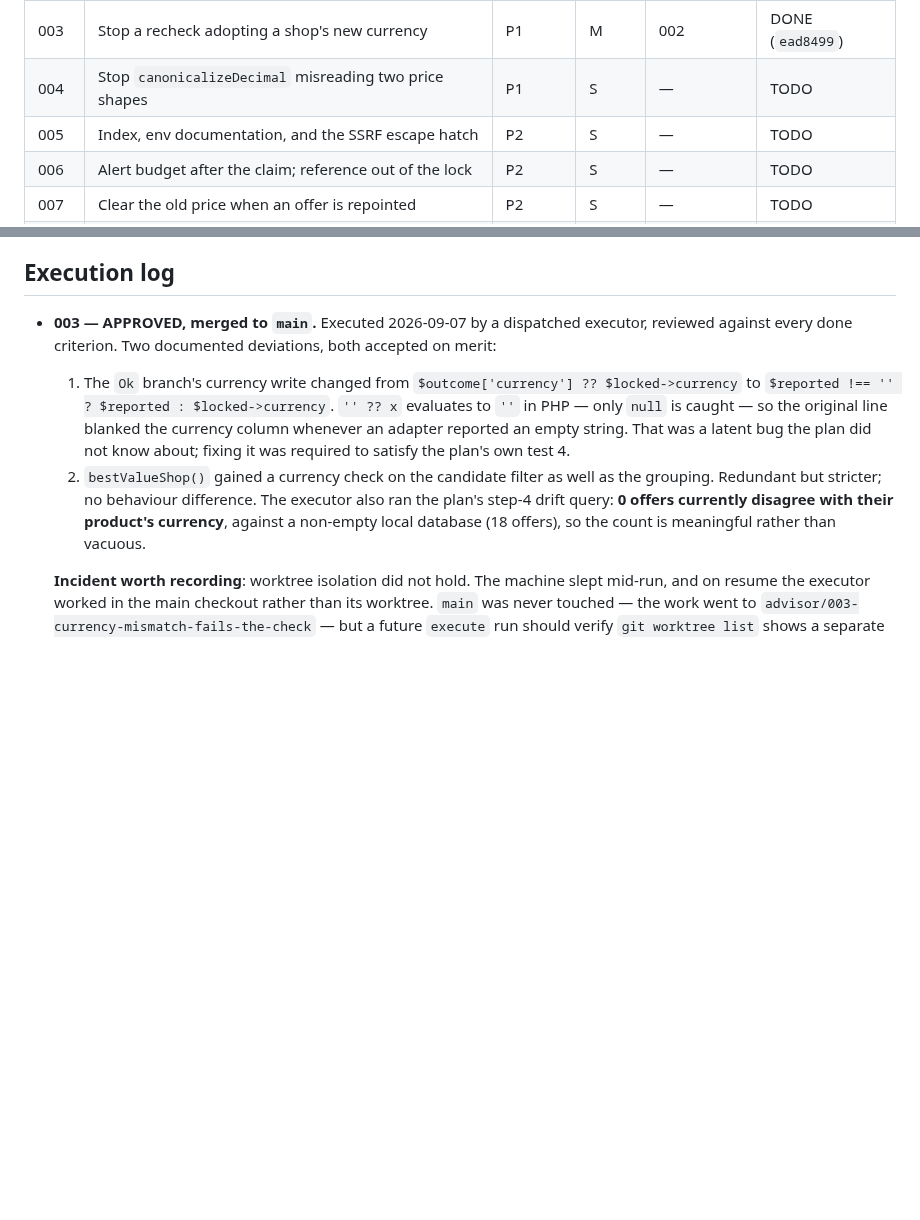
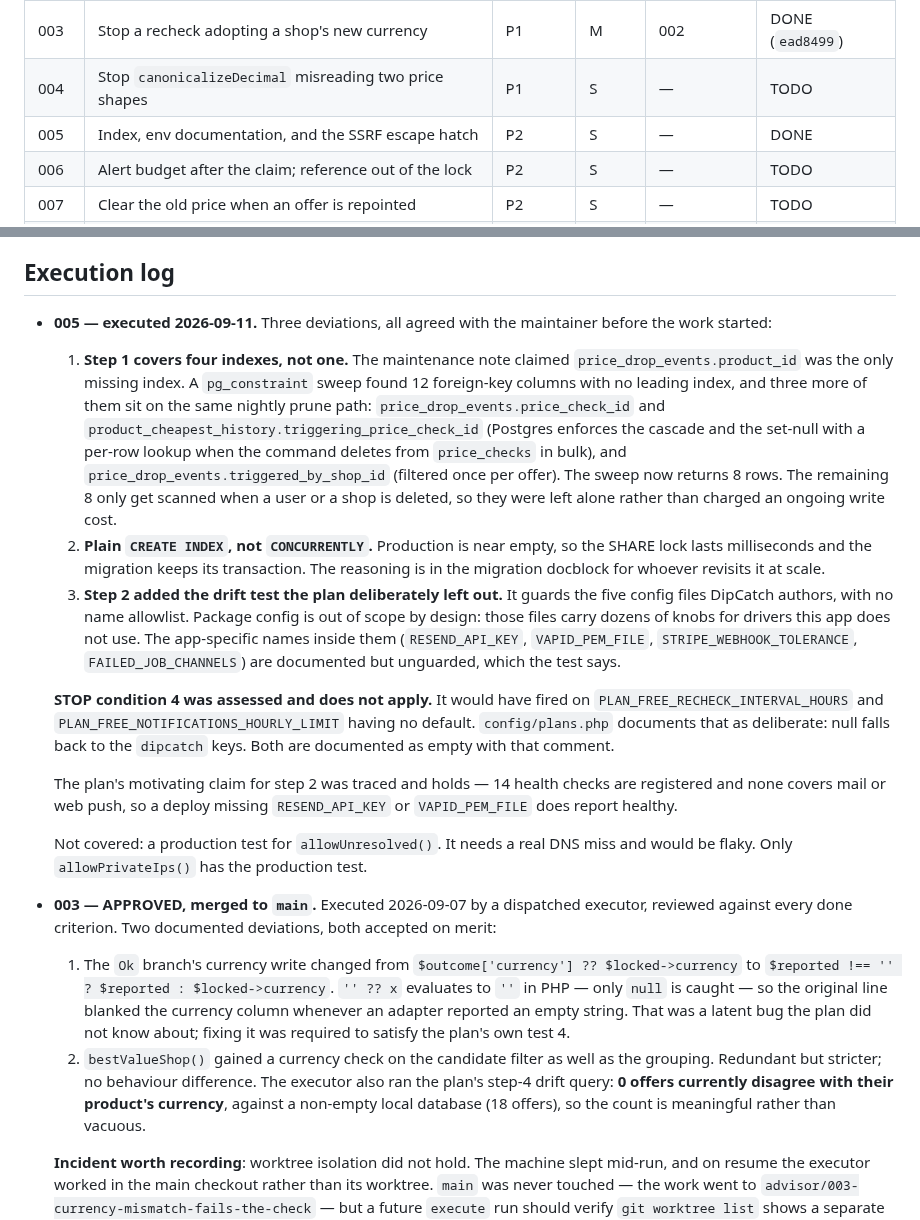
Before and after one commit to SanderMuller/dipcatch, a Markdown page: plans/README.md, 2 parts joined by grey strips. GitHub-like rendering; blank space fills up the shorter version.

Commit message:
docs: record plan 005 as done, with its three deviations
Co-Authored-By: Claude Opus 5 (1M context) <noreply@anthropic.com>

```diff
--- a/plans/README.md
+++ b/plans/README.md
@@ -22,7 +22,7 @@ vendor/bin/pest || true                       # 0 failures
 | 002 | Make a rate-limited recheck retry instead of dead-lettering | P1 | S | — | TODO |
 | 003 | Stop a recheck adopting a shop's new currency | P1 | M | 002 | DONE (`ead8499`) |
 | 004 | Stop `canonicalizeDecimal` misreading two price shapes | P1 | S | — | TODO |
-| 005 | Index, env documentation, and the SSRF escape hatch | P2 | S | — | TODO |
+| 005 | Index, env documentation, and the SSRF escape hatch | P2 | S | — | DONE |
 | 006 | Alert budget after the claim; reference out of the lock | P2 | S | — | TODO |
 | 007 | Clear the old price when an offer is repointed | P2 | S | — | TODO |
 | 008 | Only dispatch a digest when there is something to digest | P3 | M | — | TODO |
@@ -79,6 +79,40 @@ Recorded so an executor does not re-litigate them:
    arrive later the same day.
 
 ## Execution log
+
+- **005 — executed 2026-09-11.** Three deviations, all agreed with the maintainer
+  before the work started:
+  1. **Step 1 covers four indexes, not one.** The maintenance note claimed
+     `price_drop_events.product_id` was the only missing index. A `pg_constraint`
+     sweep found 12 foreign-key columns with no leading index, and three more of
+     them sit on the same nightly prune path: `price_drop_events.price_check_id`
+     and `product_cheapest_history.triggering_price_check_id` (Postgres enforces
+     the cascade and the set-null with a per-row lookup when the command deletes
+     from `price_checks` in bulk), and `price_drop_events.triggered_by_shop_id`
+     (filtered once per offer). The sweep now returns 8 rows. The remaining 8
+     only get scanned when a user or a shop is deleted, so they were left alone
+     rather than charged an ongoing write cost.
+  2. **Plain `CREATE INDEX`, not `CONCURRENTLY`.** Production is near empty, so
+     the SHARE lock lasts milliseconds and the migration keeps its transaction.
+     The reasoning is in the migration docblock for whoever revisits it at scale.
+  3. **Step 2 added the drift test the plan deliberately left out.** It guards
+     the five config files DipCatch authors, with no name allowlist. Package
+     config is out of scope by design: those files carry dozens of knobs for
+     drivers this app does not use. The app-specific names inside them
+     (`RESEND_API_KEY`, `VAPID_PEM_FILE`, `STRIPE_WEBHOOK_TOLERANCE`,
+     `FAILED_JOB_CHANNELS`) are documented but unguarded, which the test says.
+
+  **STOP condition 4 was assessed and does not apply.** It would have fired on
+  `PLAN_FREE_RECHECK_INTERVAL_HOURS` and `PLAN_FREE_NOTIFICATIONS_HOURLY_LIMIT`
+  having no default. `config/plans.php` documents that as deliberate: null falls
+  back to the `dipcatch` keys. Both are documented as empty with that comment.
+
+  The plan's motivating claim for step 2 was traced and holds — 14 health checks
+  are registered and none covers mail or web push, so a deploy missing
+  `RESEND_API_KEY` or `VAPID_PEM_FILE` does report healthy.
+
+  Not covered: a production test for `allowUnresolved()`. It needs a real DNS
+  miss and would be flaky. Only `allowPrivateIps()` has the production test.
 
 - **003 — APPROVED, merged to `main`.** Executed 2026-09-07 by a dispatched
   executor, reviewed against every done criterion. Two documented deviations,
```
